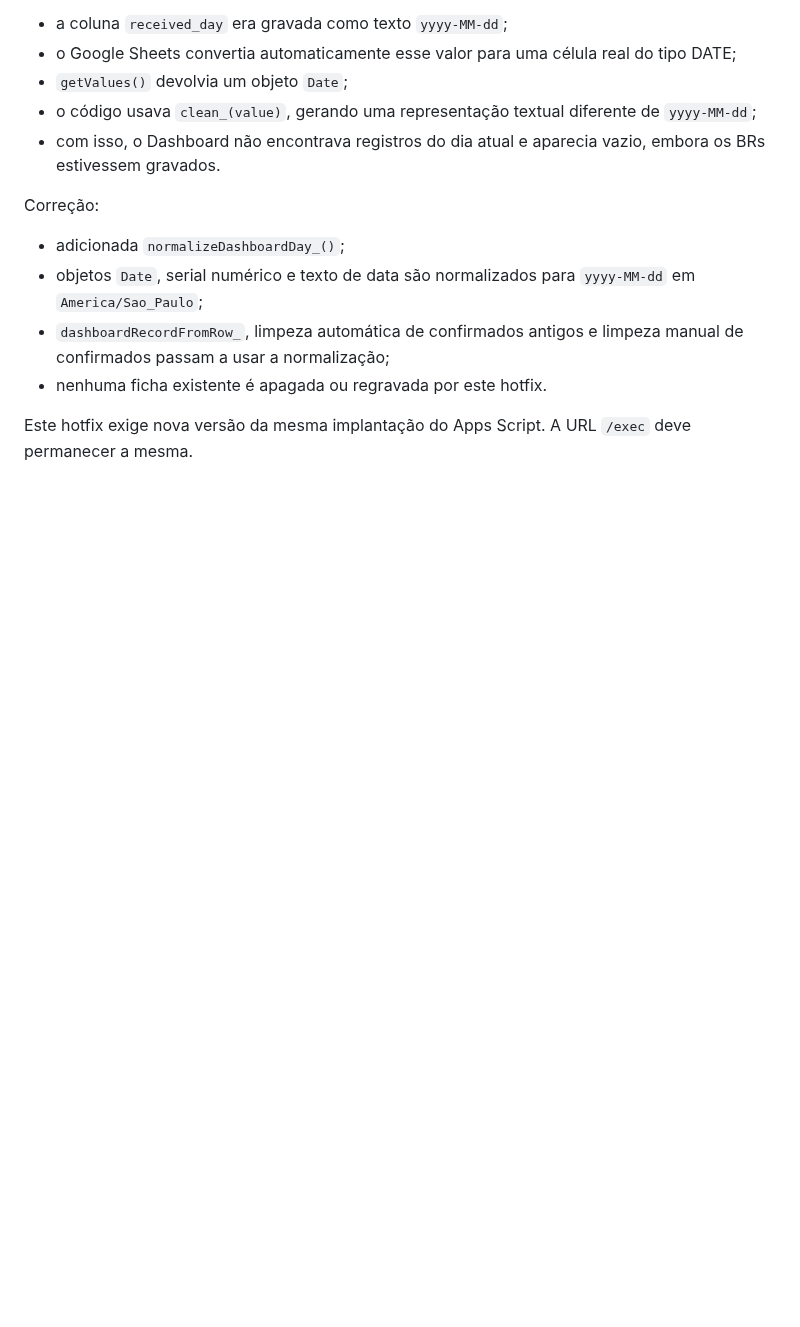
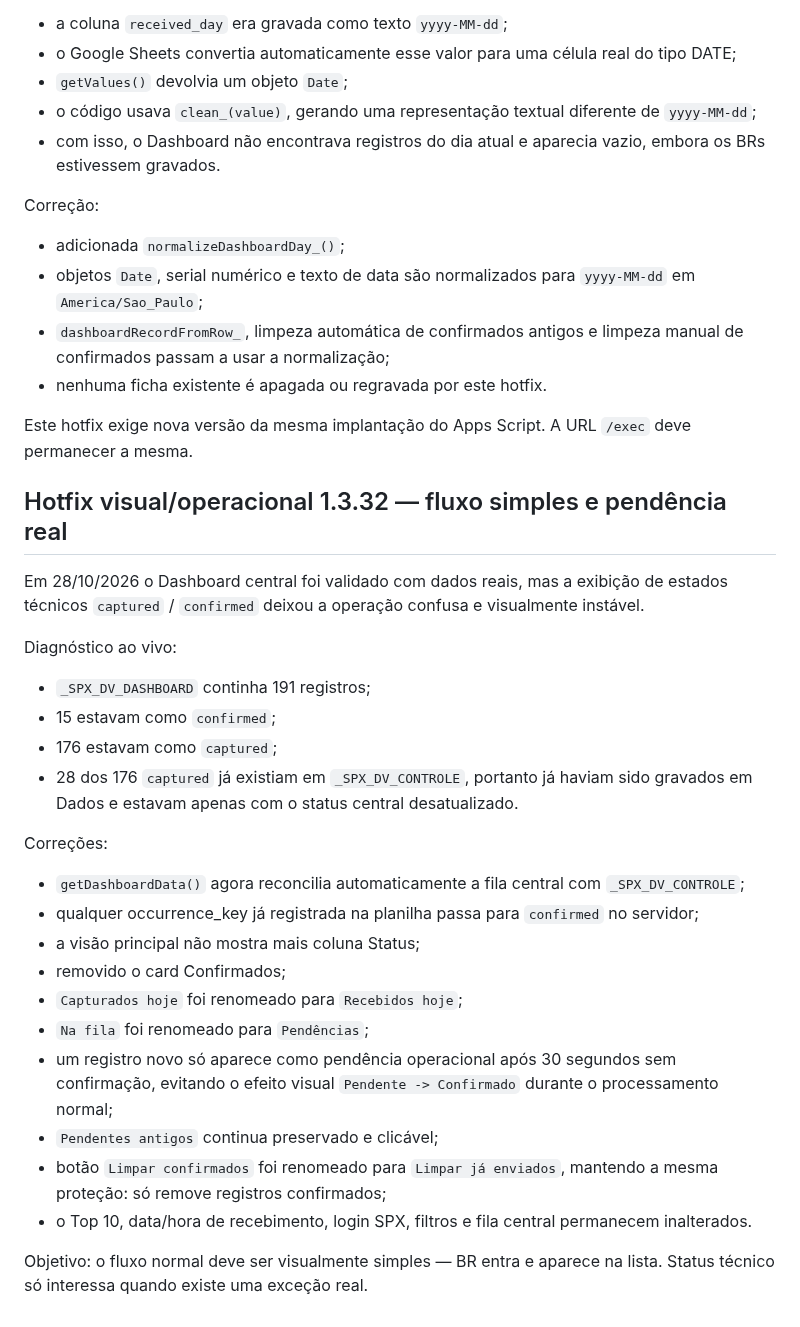
Before and after one commit to RAlDE/spx-dv, a Markdown page: PROJECT_CONTEXT.md, the part around the change. GitHub-like rendering; blank space fills up the shorter version.

Commit message:
Documentar simplificação do Dashboard central

```diff
--- a/PROJECT_CONTEXT.md
+++ b/PROJECT_CONTEXT.md
@@ -930,3 +930,27 @@ Correção:
 - nenhuma ficha existente é apagada ou regravada por este hotfix.
 
 Este hotfix exige nova versão da mesma implantação do Apps Script. A URL `/exec` deve permanecer a mesma.
+
+
+## Hotfix visual/operacional 1.3.32 — fluxo simples e pendência real
+Em 28/10/2026 o Dashboard central foi validado com dados reais, mas a exibição de estados técnicos `captured` / `confirmed` deixou a operação confusa e visualmente instável.
+
+Diagnóstico ao vivo:
+- `_SPX_DV_DASHBOARD` continha 191 registros;
+- 15 estavam como `confirmed`;
+- 176 estavam como `captured`;
+- 28 dos 176 `captured` já existiam em `_SPX_DV_CONTROLE`, portanto já haviam sido gravados em Dados e estavam apenas com o status central desatualizado.
+
+Correções:
+- `getDashboardData()` agora reconcilia automaticamente a fila central com `_SPX_DV_CONTROLE`;
+- qualquer occurrence_key já registrada na planilha passa para `confirmed` no servidor;
+- a visão principal não mostra mais coluna Status;
+- removido o card Confirmados;
+- `Capturados hoje` foi renomeado para `Recebidos hoje`;
+- `Na fila` foi renomeado para `Pendências`;
+- um registro novo só aparece como pendência operacional após 30 segundos sem confirmação, evitando o efeito visual `Pendente -> Confirmado` durante o processamento normal;
+- `Pendentes antigos` continua preservado e clicável;
+- botão `Limpar confirmados` foi renomeado para `Limpar já enviados`, mantendo a mesma proteção: só remove registros confirmados;
+- o Top 10, data/hora de recebimento, login SPX, filtros e fila central permanecem inalterados.
+
+Objetivo: o fluxo normal deve ser visualmente simples — BR entra e aparece na lista. Status técnico só interessa quando existe uma exceção real.
```
